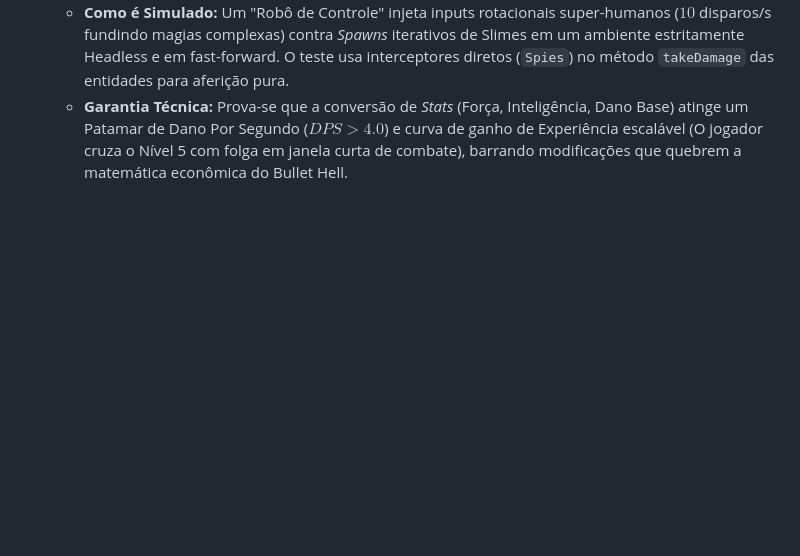
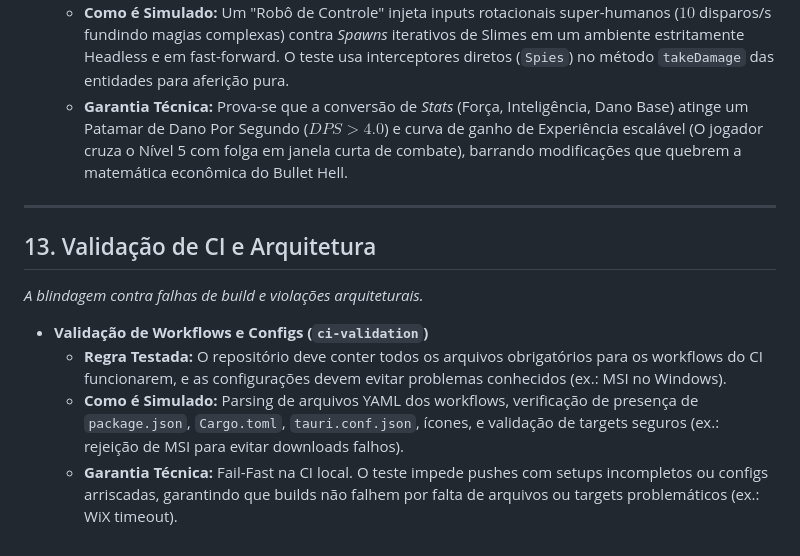
Before and after one commit to vitoroliveiracg/project-roguelite-game, a Markdown page: docs/TESTING_COVERAGE.md, the part around the change. GitHub-like rendering; blank space fills up the shorter version.

Commit message:
atualização test covarage

```diff
--- a/docs/TESTING_COVERAGE.md
+++ b/docs/TESTING_COVERAGE.md
@@ -156,3 +156,13 @@ Este documento detalha as **regras de negócio testadas**, como elas **simulam o
     *   **Regra Testada:** Refatorações de atributos, status e itens não podem inadvertidamente quebrar a viabilidade das classes. O DPS deve ser matematicamente suficiente para romper hordas e evoluir o Nível do Avatar.
     - **Como é Simulado:** Um "Robô de Controle" injeta inputs rotacionais super-humanos ($10$ disparos/s fundindo magias complexas) contra *Spawns* iterativos de Slimes em um ambiente estritamente Headless e em fast-forward. O teste usa interceptores diretos (`Spies`) no método `takeDamage` das entidades para aferição pura.
     - **Garantia Técnica:** Prova-se que a conversão de *Stats* (Força, Inteligência, Dano Base) atinge um Patamar de Dano Por Segundo ($DPS > 4.0$) e curva de ganho de Experiência escalável (O jogador cruza o Nível 5 com folga em janela curta de combate), barrando modificações que quebrem a matemática econômica do Bullet Hell.
+
+---
+
+## 13. Validação de CI e Arquitetura
+*A blindagem contra falhas de build e violações arquiteturais.*
+
+*   **Validação de Workflows e Configs (`ci-validation`)**
+    *   **Regra Testada:** O repositório deve conter todos os arquivos obrigatórios para os workflows do CI funcionarem, e as configurações devem evitar problemas conhecidos (ex.: MSI no Windows).
+    - **Como é Simulado:** Parsing de arquivos YAML dos workflows, verificação de presença de `package.json`, `Cargo.toml`, `tauri.conf.json`, ícones, e validação de targets seguros (ex.: rejeição de MSI para evitar downloads falhos).
+    - **Garantia Técnica:** Fail-Fast na CI local. O teste impede pushes com setups incompletos ou configs arriscadas, garantindo que builds não falhem por falta de arquivos ou targets problemáticos (ex.: WiX timeout).
```
